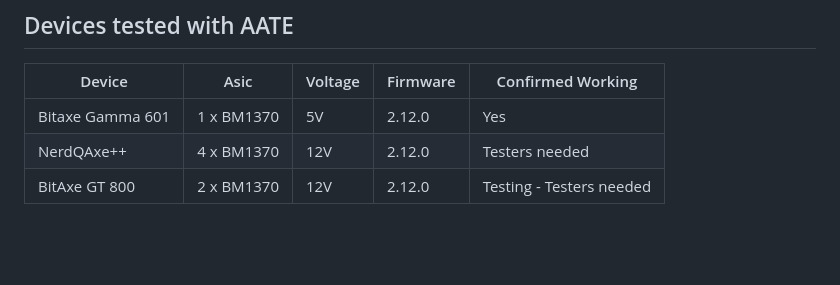
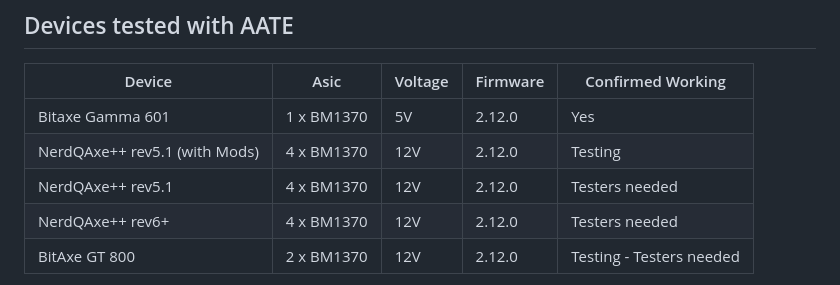
Before and after one commit to WeisTekEng/LotteryDashboard, a Markdown page: README.md, the part around the change. Drawn GitHub-style; blank space fills up the shorter version.

Commit message:
updated davice table in readme.md

```diff
--- a/README.md
+++ b/README.md
@@ -9,7 +9,9 @@ This dashboard is designed to work with both Bitaxe and NerdMiner hardware, howe
 | Device | Asic | Voltage | Firmware | Confirmed Working |
 |---|---|---|---|---|
 | Bitaxe Gamma 601 | 1 x BM1370 | 5V | 2.12.0 | Yes |
-| NerdQAxe++ | 4 x BM1370 | 12V | 2.12.0 | Testers needed |
+| NerdQAxe++ rev5.1 (with Mods) | 4 x BM1370 | 12V | 2.12.0 | Testing |
+| NerdQAxe++ rev5.1 | 4 x BM1370 | 12V | 2.12.0 | Testers needed |
+| NerdQAxe++ rev6+ | 4 x BM1370 | 12V | 2.12.0 | Testers needed |
 | BitAxe GT 800 | 2 x BM1370 | 12V | 2.12.0 | Testing - Testers needed |
 
 **About**
```
